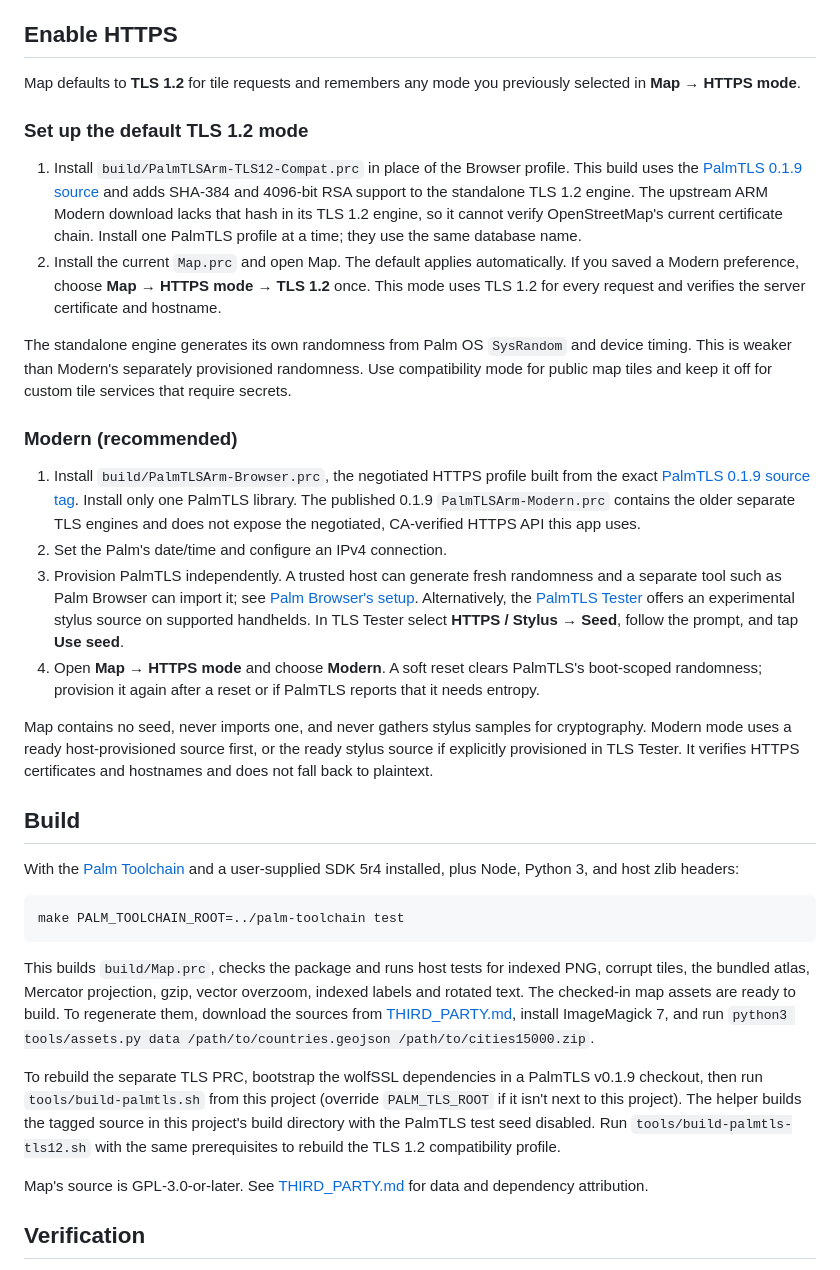
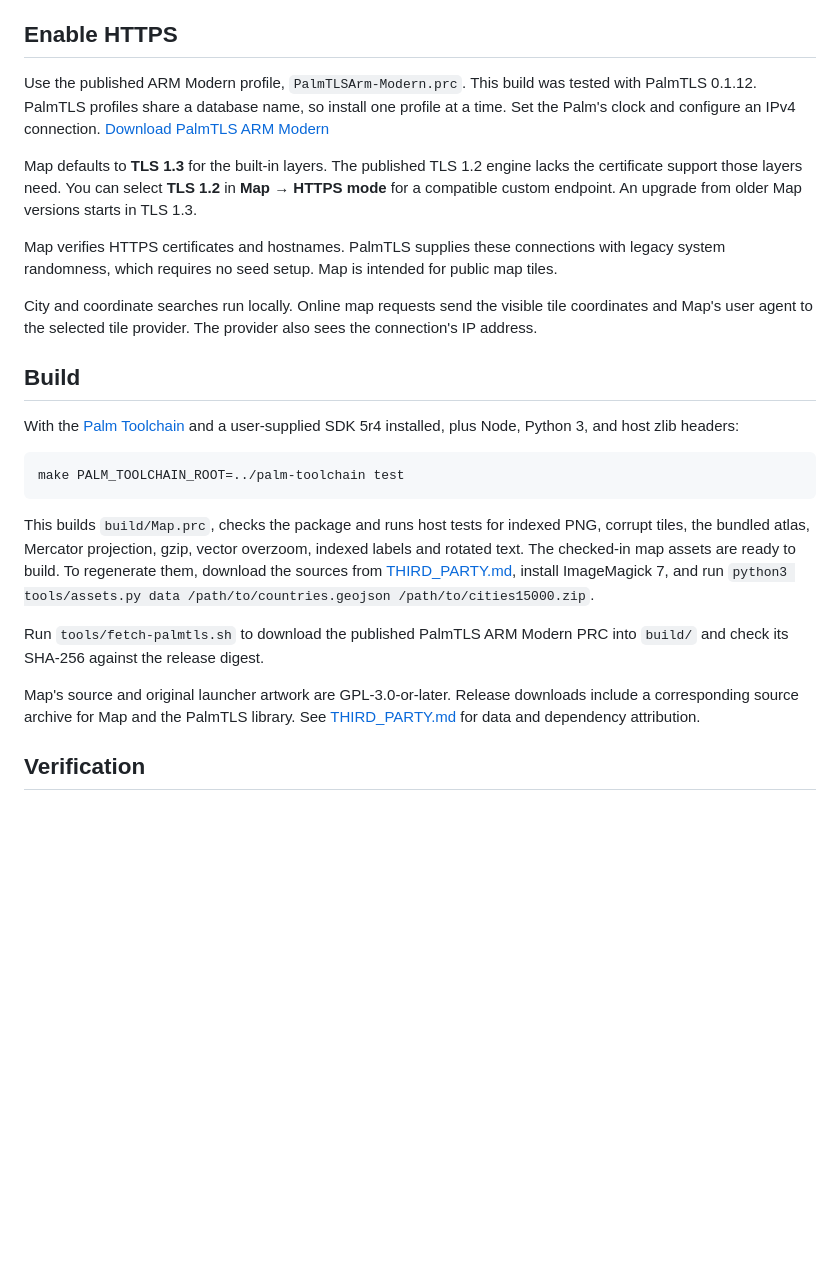
Before and after one commit to palmsnipe/palm-map, a Markdown page: README.md, the part around one of its changes. Rendered like a GitHub page; blank space fills up the shorter version.

```diff
--- a/README.md
+++ b/README.md
@@ -61,48 +78,23 @@ out. These views are marked **Cached preview**.
 
 ## Enable HTTPS
 
-Map defaults to **TLS 1.2** for tile requests and remembers any mode you
-previously selected in **Map → HTTPS mode**.
+Use the published ARM Modern profile, `PalmTLSArm-Modern.prc`. This build
+was tested with PalmTLS 0.1.12. PalmTLS profiles share a database name, so
+install one profile at a time. Set the Palm's clock and configure an IPv4
+connection. [Download PalmTLS ARM Modern](https://github.com/palmsnipe/palm-tls/releases/download/v0.1.12/PalmTLSArm-Modern.prc)
 
-### Set up the default TLS 1.2 mode
+Map defaults to **TLS 1.3** for the built-in layers. The published TLS 1.2
+engine lacks the certificate support those layers need. You can select
+**TLS 1.2** in **Map → HTTPS mode** for a compatible custom endpoint.
+An upgrade from older Map versions starts in TLS 1.3.
 
-1. Install `build/PalmTLSArm-TLS12-Compat.prc` in place of the Browser profile.
-   This build uses the [PalmTLS 0.1.9 source](https://github.com/palmsnipe/palm-tls/tree/v0.1.9)
-   and adds SHA-384 and 4096-bit RSA support to the standalone TLS 1.2 engine.
-   The upstream ARM Modern download lacks that hash in its TLS 1.2 engine,
-   so it cannot verify OpenStreetMap's current certificate chain.
-   Install one PalmTLS profile at a time; they use the same database name.
-2. Install the current `Map.prc` and open Map. The default applies automatically.
-   If you saved a Modern preference, choose **Map → HTTPS mode → TLS 1.2** once.
-   This mode uses TLS 1.2 for every request and verifies the server certificate and hostname.
+Map verifies HTTPS certificates and hostnames. PalmTLS supplies these
+connections with legacy system randomness, which requires no seed setup.
+Map is intended for public map tiles.
 
-The standalone engine generates its own randomness from Palm OS `SysRandom`
-and device timing. This is weaker than Modern's separately provisioned
-randomness. Use compatibility mode for public map tiles and keep it off
-for custom tile services that require secrets.
-
-### Modern (recommended)
-
-1. Install `build/PalmTLSArm-Browser.prc`, the negotiated HTTPS profile built
-   from the exact [PalmTLS 0.1.9 source tag](https://github.com/palmsnipe/palm-tls/tree/v0.1.9).
-   Install only one PalmTLS library. The published 0.1.9
-   `PalmTLSArm-Modern.prc` contains the older separate TLS engines and does
-   not expose the negotiated, CA-verified HTTPS API this app uses.
-2. Set the Palm's date/time and configure an IPv4 connection.
-3. Provision PalmTLS independently. A trusted host can generate fresh
-   randomness and a separate tool such as Palm Browser can import it; see
-   [Palm Browser's setup](https://github.com/palmsnipe/palm-browser#enable-https-after-boot).
-   Alternatively, the [PalmTLS Tester](https://github.com/palmsnipe/palm-tls/tree/v0.1.9/apps/tls-tester)
-   offers an experimental stylus source on supported handhelds. In TLS Tester
-   select **HTTPS / Stylus → Seed**, follow the prompt, and tap **Use seed**.
-4. Open **Map → HTTPS mode** and choose **Modern**. A soft reset clears PalmTLS's boot-scoped
-   randomness; provision it again after a reset or if PalmTLS reports that
-   it needs entropy.
-
-Map contains no seed, never imports one, and never gathers stylus samples
-for cryptography. Modern mode uses a ready host-provisioned source first, or
-the ready stylus source if explicitly provisioned in TLS Tester. It verifies HTTPS
-certificates and hostnames and does not fall back to plaintext.
+City and coordinate searches run locally. Online map requests send the
+visible tile coordinates and Map's user agent to the selected tile provider.
+The provider also sees the connection's IP address.
 
 ## Build
 
@@ -119,15 +111,12 @@ map assets are ready to build. To regenerate them, download the sources from
 [THIRD_PARTY.md](THIRD_PARTY.md), install ImageMagick 7, and run
 `python3 tools/assets.py data /path/to/countries.geojson /path/to/cities15000.zip`.
 
-To rebuild the separate TLS PRC, bootstrap the wolfSSL dependencies in a
-PalmTLS v0.1.9 checkout, then run `tools/build-palmtls.sh` from this project
-(override `PALM_TLS_ROOT` if it isn't next to this project). The helper
-builds the tagged source in this project's build directory with the
-PalmTLS test seed disabled. Run `tools/build-palmtls-tls12.sh` with the
-same prerequisites to rebuild the TLS 1.2 compatibility profile.
+Run `tools/fetch-palmtls.sh` to download the published PalmTLS ARM Modern
+PRC into `build/` and check its SHA-256 against the release digest.
 
-Map's source is GPL-3.0-or-later. See [THIRD_PARTY.md](THIRD_PARTY.md) for
-data and dependency attribution.
+Map's source and original launcher artwork are GPL-3.0-or-later. Release
+downloads include a corresponding source archive for Map and the PalmTLS
+library. See [THIRD_PARTY.md](THIRD_PARTY.md) for data and dependency attribution.
 
 ## Verification
 
```
Also changed, not shown: other parts of README.md (+19 -2 lines), THIRD_PARTY.md (+3 -3 lines), screenshots/cycle-tx.png (added), screenshots/find-tx.png (added), screenshots/launcher-e2.png (added), screenshots/shortbread-e2.png (added), screenshots/streets-e2.png (added), 9 other files.
